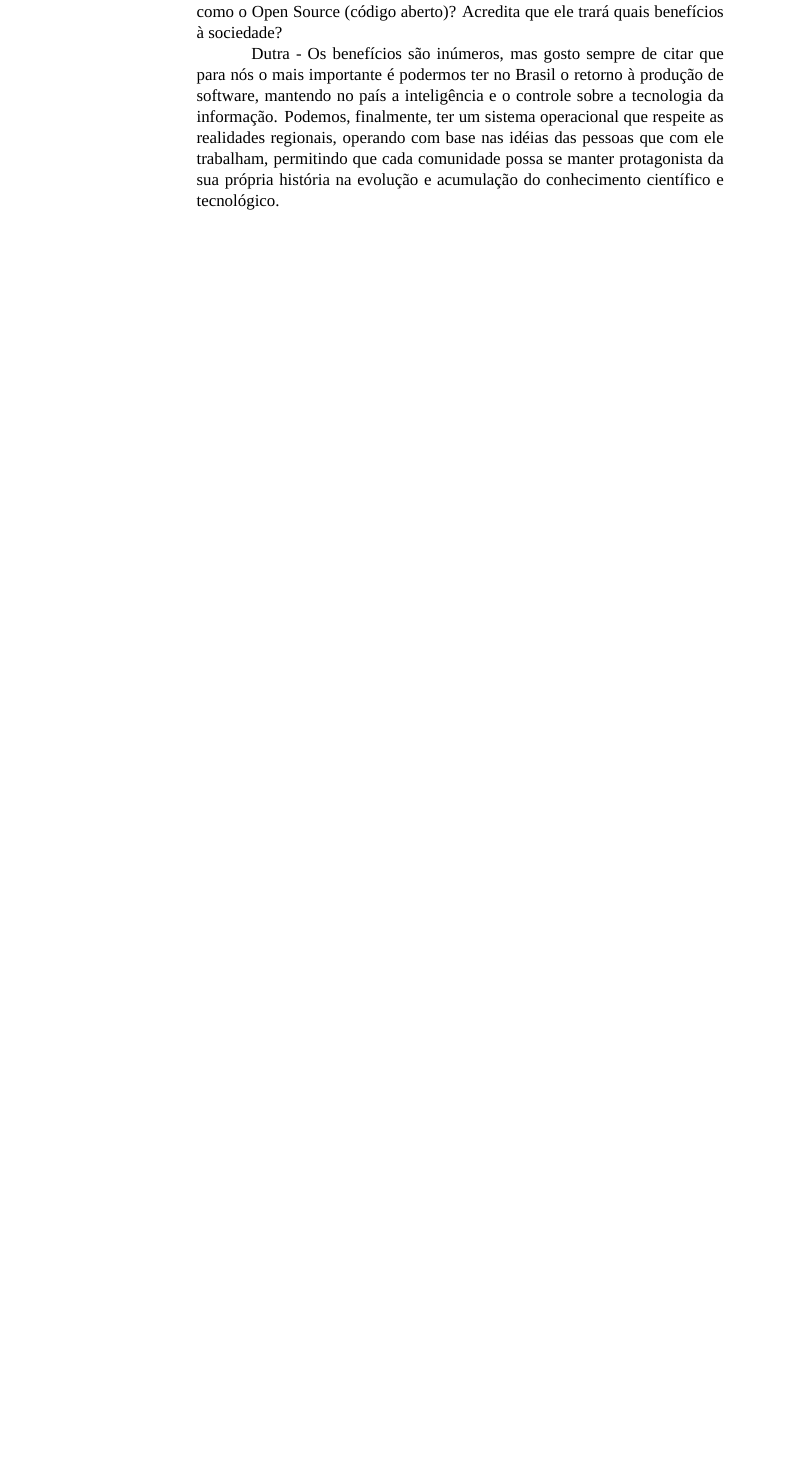
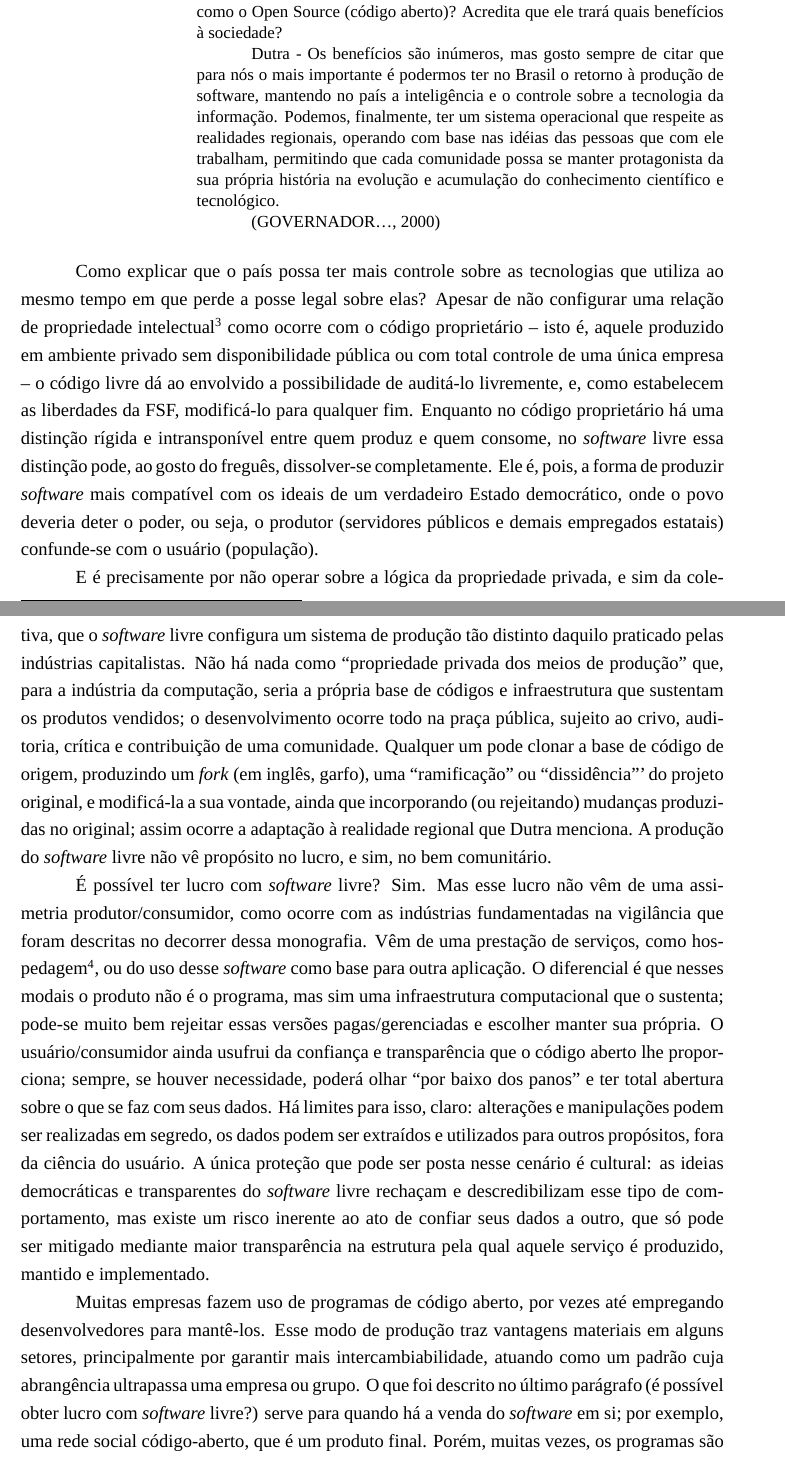
Before and after one commit to franpessoa/mono-em, a LaTeX document (main.tex, which reads 3.tex): part of page 41 of 47 before the commit and two parts of pages 41 and 42 of 49 after it, the two joined at a grey line, cut so that both start at the same text, the shorter picture padded with empty space. Compiled offline with LuaLaTeX; a missing font is replaced by an installed copy or a similar font.

Commit message:
fim cap. 3

```diff
--- a/3.tex
+++ b/3.tex
@@ -279,4 +278,30 @@ O ex-governador do Rio Grande do Sul, Olívio Dutra, foi um grande proponente de
 RdL - Como o senhor vê este movimento mundial, de cunho solidário, como o Open Source (código aberto)? Acredita que ele trará quais benefícios à sociedade?
 
 Dutra - Os benefícios são inúmeros, mas gosto sempre de citar que para nós o mais importante é podermos ter no Brasil o retorno à produção de software, mantendo no país a inteligência e o controle sobre a tecnologia da informação. Podemos, finalmente, ter um sistema operacional que respeite as realidades regionais, operando com base nas idéias das pessoas que com ele trabalham, permitindo que cada comunidade possa se manter protagonista da sua própria história na evolução e acumulação do conhecimento científico e tecnológico.
+
+\cite{dutra_governador_2000}
 \end{quoting}
+
+Como explicar que o país possa ter mais controle sobre as tecnologias que utiliza ao mesmo tempo em que perde a posse legal sobre elas?
+Apesar de não configurar uma relação de propriedade intelectual\footnote{} como ocorre com o código proprietário -- isto é, aquele produzido em ambiente privado sem disponibilidade pública ou com total controle de uma única empresa -- o código livre dá ao envolvido a possibilidade de auditá-lo livremente, e, como estabelecem as liberdades da FSF, modificá-lo para qualquer fim.
+Enquanto no código proprietário há uma distinção rígida e intransponível entre quem produz e quem consome, no \swr{} livre essa distinção pode, ao gosto do freguês, dissolver-se completamente.
+Ele é, pois, a forma de produzir \swr{} mais compatível com os ideais de um verdadeiro Estado democrático, onde o povo deveria deter o poder, ou seja, o produtor (servidores públicos e demais empregados estatais) confunde-se com o usuário (população).
+
+E é precisamente por não operar sobre a lógica da propriedade privada, e sim da coletiva, que o \swr{} livre configura um sistema de produção tão distinto daquilo praticado pelas indústrias capitalistas.
+Não há nada como ``propriedade privada dos meios de produção'' que, para a indústria da computação, seria a própria base de códigos e infraestrutura que sustentam os produtos vendidos; o desenvolvimento ocorre todo na praça pública, sujeito ao crivo, auditoria, crítica e contribuição de uma comunidade.
+Qualquer um pode clonar a base de código de origem, produzindo um \textit{fork} (em inglês, garfo), uma ``ramificação'' ou ``dissidência''' do projeto original, e modificá-la a sua vontade, ainda que incorporando (ou rejeitando) mudanças produzidas no original; assim ocorre a adaptação à realidade regional que Dutra menciona.
+A produção do \swr{} livre não vê propósito no lucro, e sim, no bem comunitário.
+
+É possível ter lucro com \swr{} livre?
+Sim.
+Mas esse lucro não vêm de uma assimetria produtor/consumidor, como ocorre com as indústrias fundamentadas na vigilância que foram descritas no decorrer dessa monografia.
+Vêm de uma prestação de serviços, como hospedagem\footnote{}, ou do uso desse \swr{} como base para outra aplicação.
+O diferencial é que nesses modais o produto não é o programa, mas sim uma infraestrutura computacional que o sustenta; pode-se muito bem rejeitar essas versões pagas/gerenciadas e escolher manter sua própria.
+O usuário/consumidor ainda usufrui da confiança e transparência que o código aberto lhe proporciona; sempre, se houver necessidade, poderá olhar ``por baixo dos panos'' e ter total abertura sobre o que se faz com seus dados.
+Há limites para isso, claro: alterações e manipulações podem ser realizadas em segredo, os dados podem ser extraídos e utilizados para outros propósitos, fora da ciência do usuário.
+A única proteção que pode ser posta nesse cenário é cultural: as ideias democráticas e transparentes do \swr{} livre rechaçam e descredibilizam esse tipo de comportamento, mas existe um risco inerente ao ato de confiar seus dados a outro, que só pode ser mitigado mediante maior transparência na estrutura pela qual aquele serviço é produzido, mantido e implementado.
+
+Muitas empresas fazem uso de programas de código aberto, por vezes até empregando desenvolvedores para mantê-los.
+Esse modo de produção traz vantagens materiais em alguns setores, principalmente por garantir mais intercambiabilidade, atuando como um padrão cuja abrangência ultrapassa uma empresa ou grupo.
+O que foi descrito no último parágrafo (é possível obter lucro com \swr{} livre?) serve para quando há a venda do \swr{} em si; por exemplo, uma rede social código-aberto, que é um produto final.
+Porém, muitas vezes, os programas são ferramentas, infraestrutura que possibilita a existência de outros programas mais abstraídos -- um sistema operacional é um ótimo exemplo disso.
```
Also changed, not shown: out/main.pdf, 3.tex (12 more changed lines).
